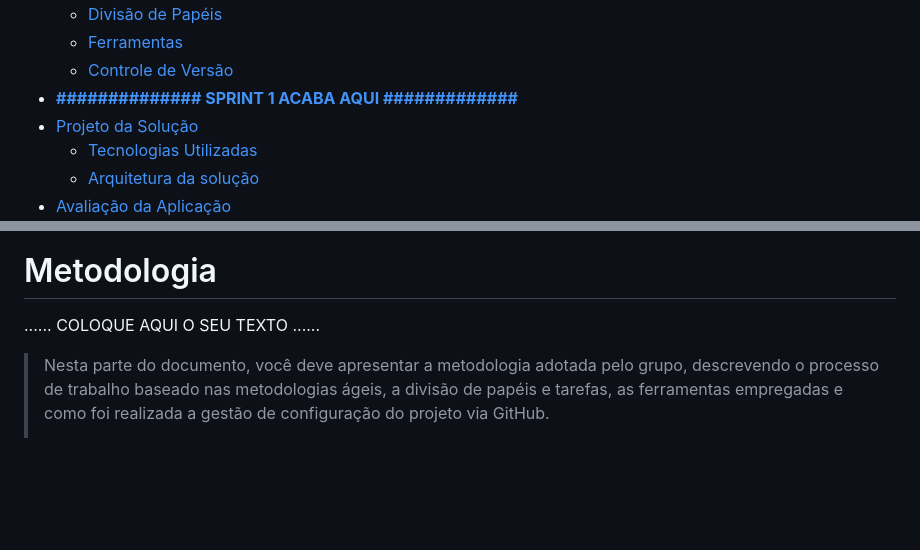
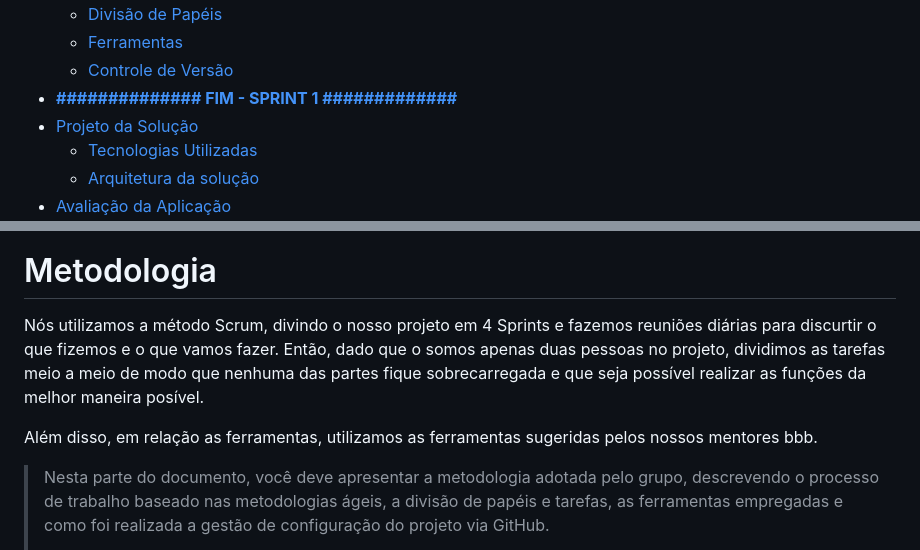
Before and after one commit to ICEI-PUC-Minas-PMGCC-TI/ti-1-pmg-cc-m-20231-tiaw-g03-planejamento-financeiro-2, a Markdown page: docs/relatorio/Relatorio Tecnico - TEMPLATE.md, 2 parts joined by grey strips. Rendered like a GitHub page; blank space fills up the shorter version.

```diff
--- a/docs/relatorio/Relatorio Tecnico - TEMPLATE.md
+++ b/docs/relatorio/Relatorio Tecnico - TEMPLATE.md
@@ -35,7 +35,7 @@ Vinícius Miranda de Araújo e Yago Almeida
   - [Divisão de Papéis](#divisão-de-papéis)
   - [Ferramentas](#ferramentas)
   - [Controle de Versão](#controle-de-versão)
-- [**############## SPRINT 1 ACABA AQUI #############**](#-sprint-1-acaba-aqui-)
+- [**############## FIM - SPRINT 1 #############**](#-fim---sprint-1-)
 - [Projeto da Solução](#projeto-da-solução)
   - [Tecnologias Utilizadas](#tecnologias-utilizadas)
   - [Arquitetura da solução](#arquitetura-da-solução)
@@ -206,7 +206,9 @@ O projeto está restrito pelos itens apresentados na tabela a seguir.
 
 # Metodologia
 
-......  COLOQUE AQUI O SEU TEXTO ......
+Nós utilizamos a método Scrum, divindo o nosso projeto em 4 Sprints e fazemos reuniões diárias para discurtir o que fizemos e o que vamos fazer. Então, dado que o somos apenas duas pessoas no projeto, dividimos as tarefas meio a meio de modo que nenhuma das partes fique sobrecarregada e que seja possível realizar as funções da melhor maneira posível.
+
+Além disso, em relação as ferramentas, utilizamos as ferramentas sugeridas pelos nossos mentores bbb.
 
 > Nesta parte do documento, você deve apresentar a metodologia
 > adotada pelo grupo, descrevendo o processo de trabalho baseado nas metodologias ágeis,
```
Also changed, not shown: other parts of docs/relatorio/Relatorio Tecnico - TEMPLATE.md (+3 -15 lines).
